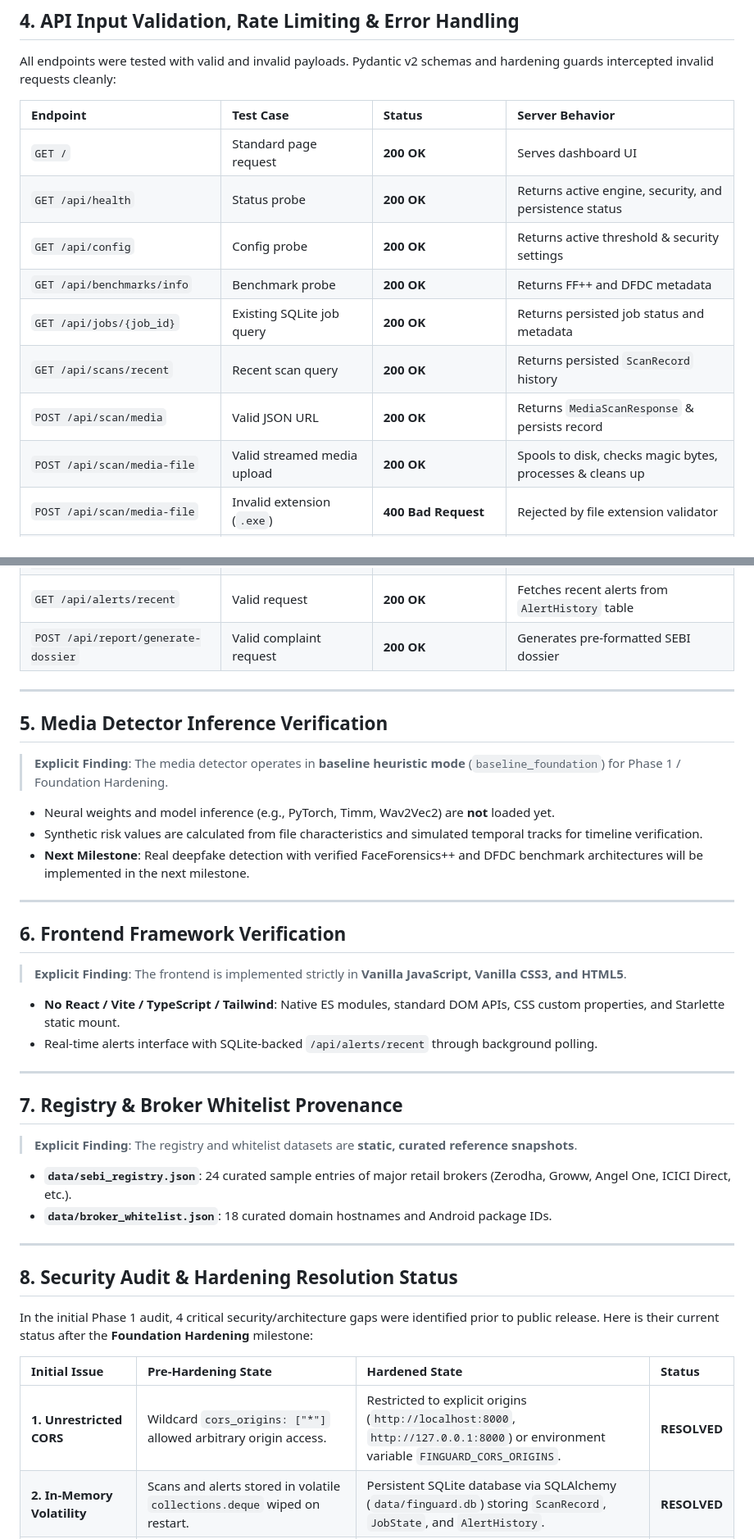
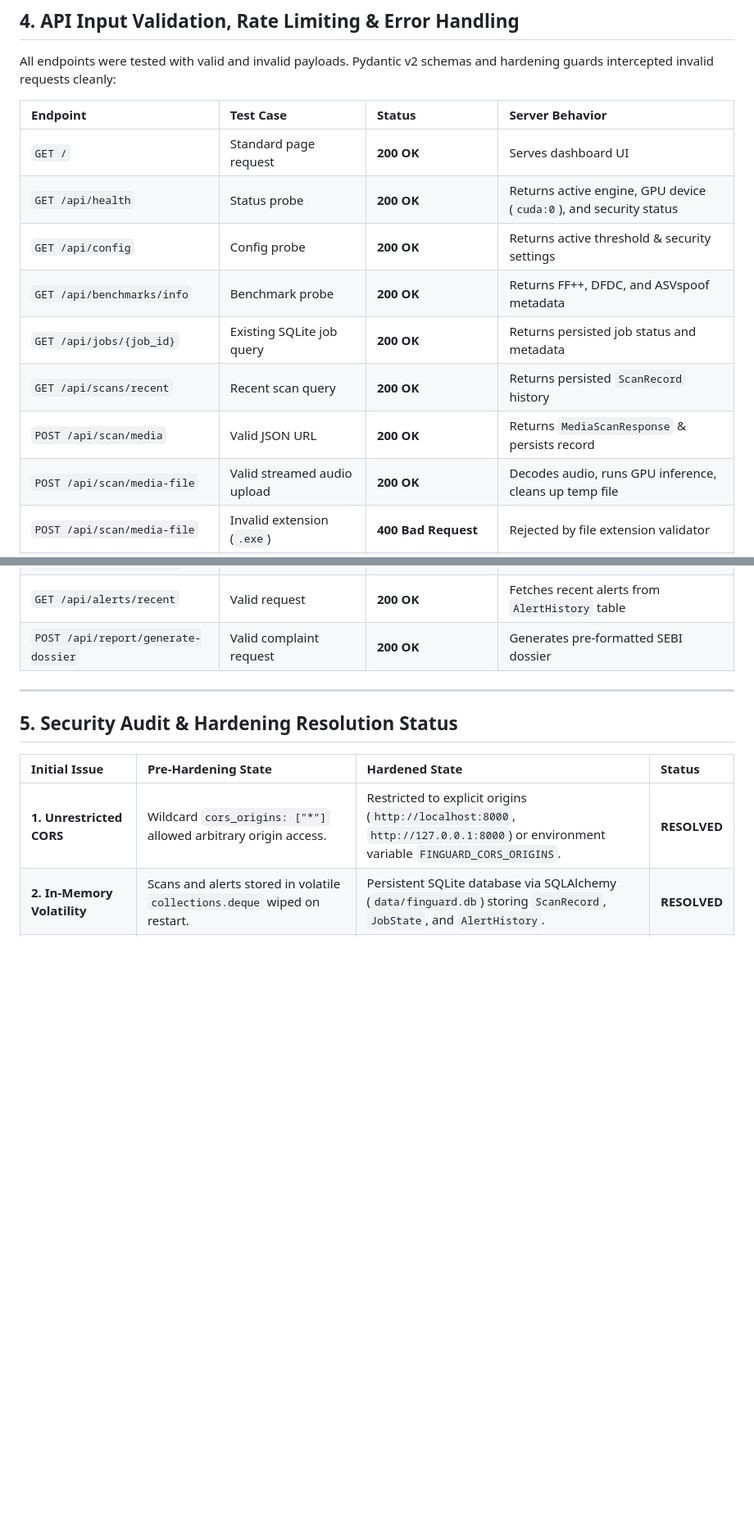
Before and after one commit to sarthakbond/fingaurd_2.0, a Markdown page: AUDIT_REPORT.md, 2 parts joined by grey strips. Shown at 82% size. GitHub-like rendering; blank space fills up the shorter version.

```diff
--- a/AUDIT_REPORT.md
+++ b/AUDIT_REPORT.md
@@ -139,13 +157,13 @@ All endpoints were tested with valid and invalid payloads. Pydantic v2 schemas a
 | Endpoint | Test Case | Status | Server Behavior |
 | :--- | :--- | :--- | :--- |
 | `GET /` | Standard page request | **200 OK** | Serves dashboard UI |
-| `GET /api/health` | Status probe | **200 OK** | Returns active engine, security, and persistence status |
+| `GET /api/health` | Status probe | **200 OK** | Returns active engine, GPU device (`cuda:0`), and security status |
 | `GET /api/config` | Config probe | **200 OK** | Returns active threshold & security settings |
-| `GET /api/benchmarks/info` | Benchmark probe | **200 OK** | Returns FF++ and DFDC metadata |
+| `GET /api/benchmarks/info` | Benchmark probe | **200 OK** | Returns FF++, DFDC, and ASVspoof metadata |
 | `GET /api/jobs/{job_id}` | Existing SQLite job query | **200 OK** | Returns persisted job status and metadata |
 | `GET /api/scans/recent` | Recent scan query | **200 OK** | Returns persisted `ScanRecord` history |
 | `POST /api/scan/media` | Valid JSON URL | **200 OK** | Returns `MediaScanResponse` & persists record |
-| `POST /api/scan/media-file` | Valid streamed media upload | **200 OK** | Spools to disk, checks magic bytes, processes & cleans up |
+| `POST /api/scan/media-file` | Valid streamed audio upload | **200 OK** | Decodes audio, runs GPU inference, cleans up temp file |
 | `POST /api/scan/media-file` | Invalid extension (`.exe`) | **400 Bad Request** | Rejected by file extension validator |
 | `POST /api/scan/media-file` | Forged MIME / Invalid magic bytes | **400 Bad Request** | Rejected by binary magic byte inspection |
 | `POST /api/scan/media-file` | Oversized payload (> max upload MB) | **413 Content Too Large**| Bounded stream stops and unlinks temp file |
@@ -159,37 +177,7 @@ All endpoints were tested with valid and invalid payloads. Pydantic v2 schemas a
 
 ---
 
-## 5. Media Detector Inference Verification
-
-> **Explicit Finding**: The media detector operates in **baseline heuristic mode** (`baseline_foundation`) for Phase 1 / Foundation Hardening.
-
-- Neural weights and model inference (e.g., PyTorch, Timm, Wav2Vec2) are **not** loaded yet.
-- Synthetic risk values are calculated from file characteristics and simulated temporal tracks for timeline verification.
-- **Next Milestone**: Real deepfake detection with verified FaceForensics++ and DFDC benchmark architectures will be implemented in the next milestone.
-
----
-
-## 6. Frontend Framework Verification
-
-> **Explicit Finding**: The frontend is implemented strictly in **Vanilla JavaScript, Vanilla CSS3, and HTML5**.
-
-- **No React / Vite / TypeScript / Tailwind**: Native ES modules, standard DOM APIs, CSS custom properties, and Starlette static mount.
-- Real-time alerts interface with SQLite-backed `/api/alerts/recent` through background polling.
-
----
-
-## 7. Registry & Broker Whitelist Provenance
-
-> **Explicit Finding**: The registry and whitelist datasets are **static, curated reference snapshots**.
-
-- **`data/sebi_registry.json`**: 24 curated sample entries of major retail brokers (Zerodha, Groww, Angel One, ICICI Direct, etc.).
-- **`data/broker_whitelist.json`**: 18 curated domain hostnames and Android package IDs.
-
----
-
-## 8. Security Audit & Hardening Resolution Status
-
-In the initial Phase 1 audit, 4 critical security/architecture gaps were identified prior to public release. Here is their current status after the **Foundation Hardening** milestone:
+## 5. Security Audit & Hardening Resolution Status
 
 | Initial Issue | Pre-Hardening State | Hardened State | Status |
 | :--- | :--- | :--- | :--- |
```
Also changed, not shown: other parts of AUDIT_REPORT.md (+69 -50 lines).
